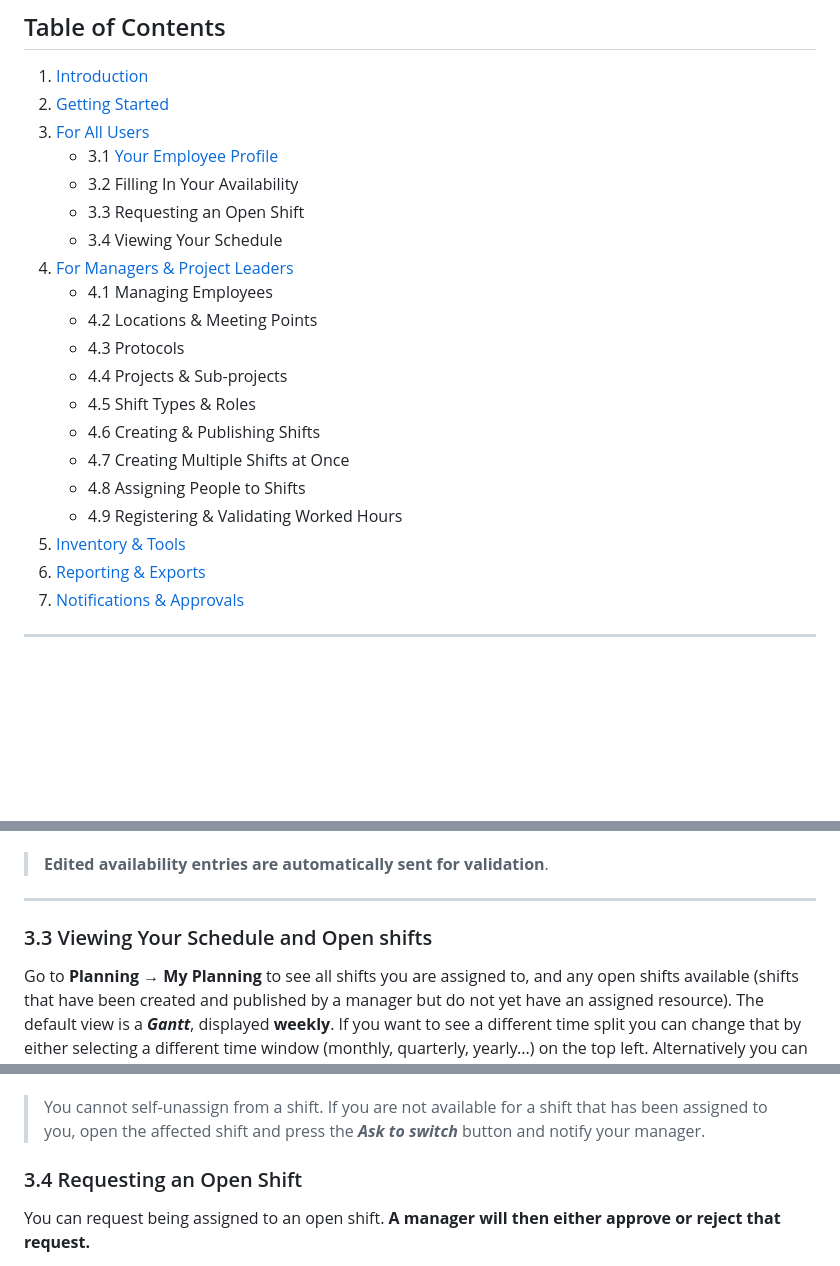
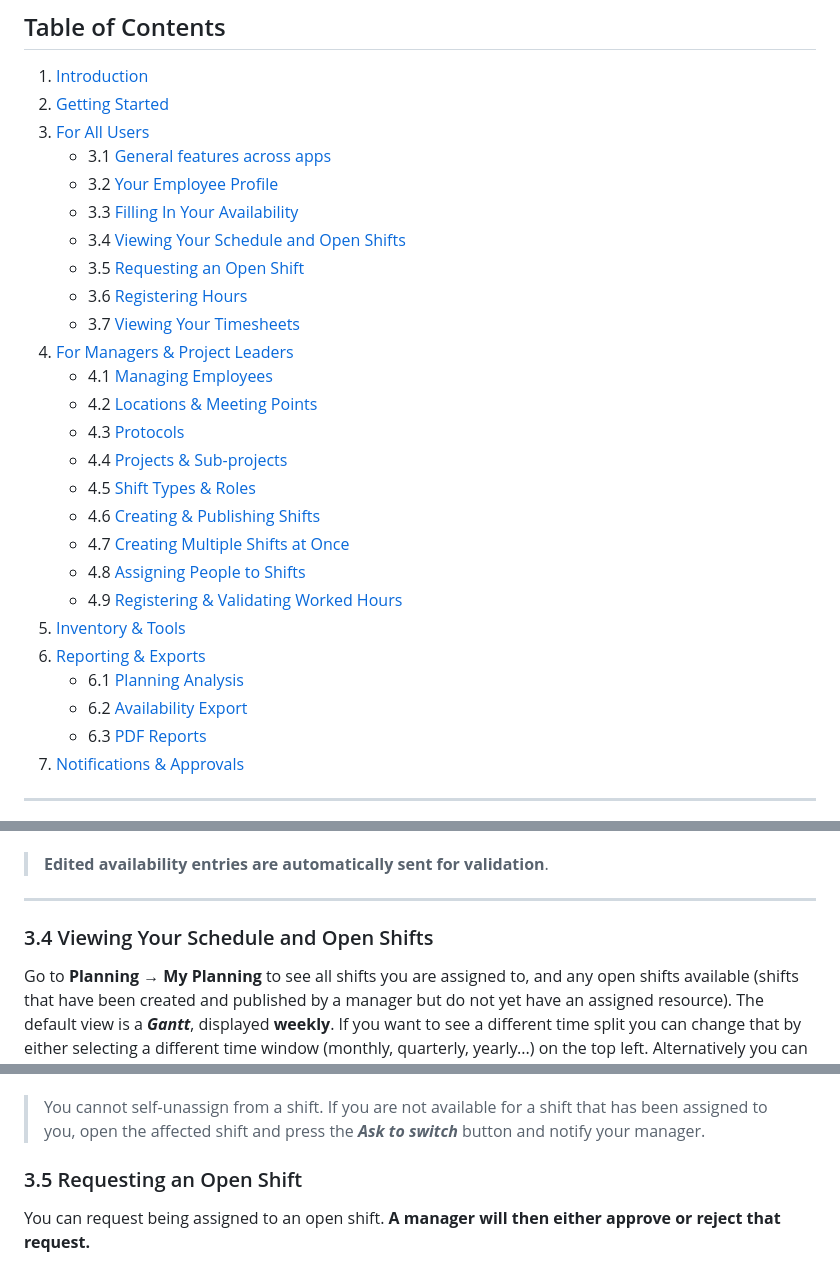
Before and after one commit to GL-Ecologie/odoo-sh, a Markdown page: docs/user_guide.md, 3 parts joined by grey strips. Rendered like a GitHub page; blank space fills up the shorter version.

```diff
--- a/docs/user_guide.md
+++ b/docs/user_guide.md
@@ -11,22 +11,28 @@
 1. [Introduction](#1-introduction)
 2. [Getting Started](#2-getting-started)
 3. [For All Users](#3-for-all-users)
-   - 3.1 [Your Employee Profile](#31-your-employee-profile)
-   - 3.2 Filling In Your Availability
-   - 3.3 Requesting an Open Shift
-   - 3.4 Viewing Your Schedule
+   - 3.1 [General features across apps](#31-general-features-across-apps)
+   - 3.2 [Your Employee Profile](#32-your-employee-profile)
+   - 3.3 [Filling In Your Availability](#33-filling-in-your-availability)
+   - 3.4 [Viewing Your Schedule and Open Shifts](#34-viewing-your-schedule-and-open-shifts)
+   - 3.5 [Requesting an Open Shift](#35-requesting-an-open-shift)
+   - 3.6 [Registering Hours](#36-registering-hours)
+   - 3.7 [Viewing Your Timesheets](#37-viewing-your-timesheets)
 4. [For Managers & Project Leaders](#4-for-managers--project-leaders)
-   - 4.1 Managing Employees
-   - 4.2 Locations & Meeting Points
-   - 4.3 Protocols
-   - 4.4 Projects & Sub-projects
-   - 4.5 Shift Types & Roles
-   - 4.6 Creating & Publishing Shifts
-   - 4.7 Creating Multiple Shifts at Once
-   - 4.8 Assigning People to Shifts
-   - 4.9 Registering & Validating Worked Hours
+   - 4.1 [Managing Employees](#41-managing-employees)
+   - 4.2 [Locations & Meeting Points](#42-locations--meeting-points)
+   - 4.3 [Protocols](#43-protocols)
+   - 4.4 [Projects & Sub-projects](#44-projects--sub-projects)
+   - 4.5 [Shift Types & Roles](#45-shift-types--roles)
+   - 4.6 [Creating & Publishing Shifts](#46-creating--publishing-shifts)
+   - 4.7 [Creating Multiple Shifts at Once](#47-creating-multiple-shifts-at-once)
+   - 4.8 [Assigning People to Shifts](#48-assigning-people-to-shifts)
+   - 4.9 [Registering & Validating Worked Hours](#49-registering--validating-worked-hours)
 5. [Inventory & Tools](#5-inventory--tools)
 6. [Reporting & Exports](#6-reporting--exports)
+   - 6.1 [Planning Analysis](#61-planning-analysis)
+   - 6.2 [Availability Export](#62-availability-export)
+   - 6.3 [PDF Reports](#63-pdf-reports)
 7. [Notifications & Approvals](#7-notifications--approvals)
 
 ---
@@ -246,7 +272,7 @@ The steps to batch editing are as follow, depending on the view:
 
 ---
 
-### 3.3 Viewing Your Schedule and Open shifts
+### 3.4 Viewing Your Schedule and Open Shifts
 
 Go to **Planning → My Planning** to see all shifts you are assigned to, and any open shifts available (shifts that have been created and published by a manager but do not yet have an assigned resource).
 The default view is a ***Gantt***, displayed **weekly**. If you want to see a different time split you can change that by either selecting a different time window (monthly, quarterly, yearly...) on the top left. Alternatively you can select a different view, like **Calendar** (that defaults to monthly).
@@ -286,7 +312,7 @@ Each shift form shows the following information:
 > You cannot self-unassign from a shift. If you are not available for a shift that has been assigned to you, open the affected shift and press the ***Ask to switch***  button and notify your manager.
 
 
-### 3.4 Requesting an Open Shift
+### 3.5 Requesting an Open Shift
 
 You can request being assigned to an open shift. **A manager will then either approve or reject that request.**
 
```
Also changed, not shown: other parts of docs/user_guide.md (+25 -5 lines), docs/gallery/general_features_actions_buttons.png (added), docs/gallery/general_features_actions_buttons_with_label.png (added).
